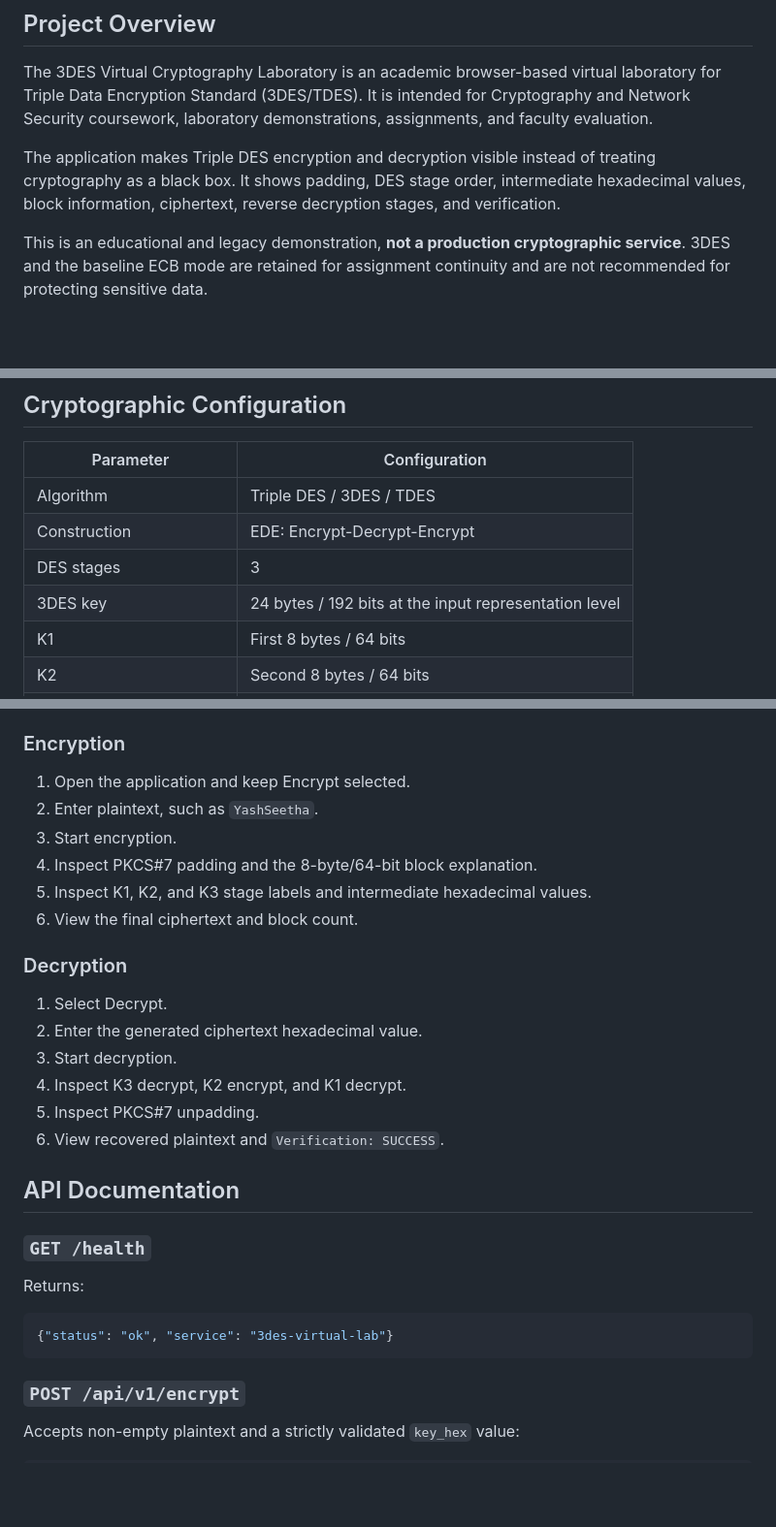
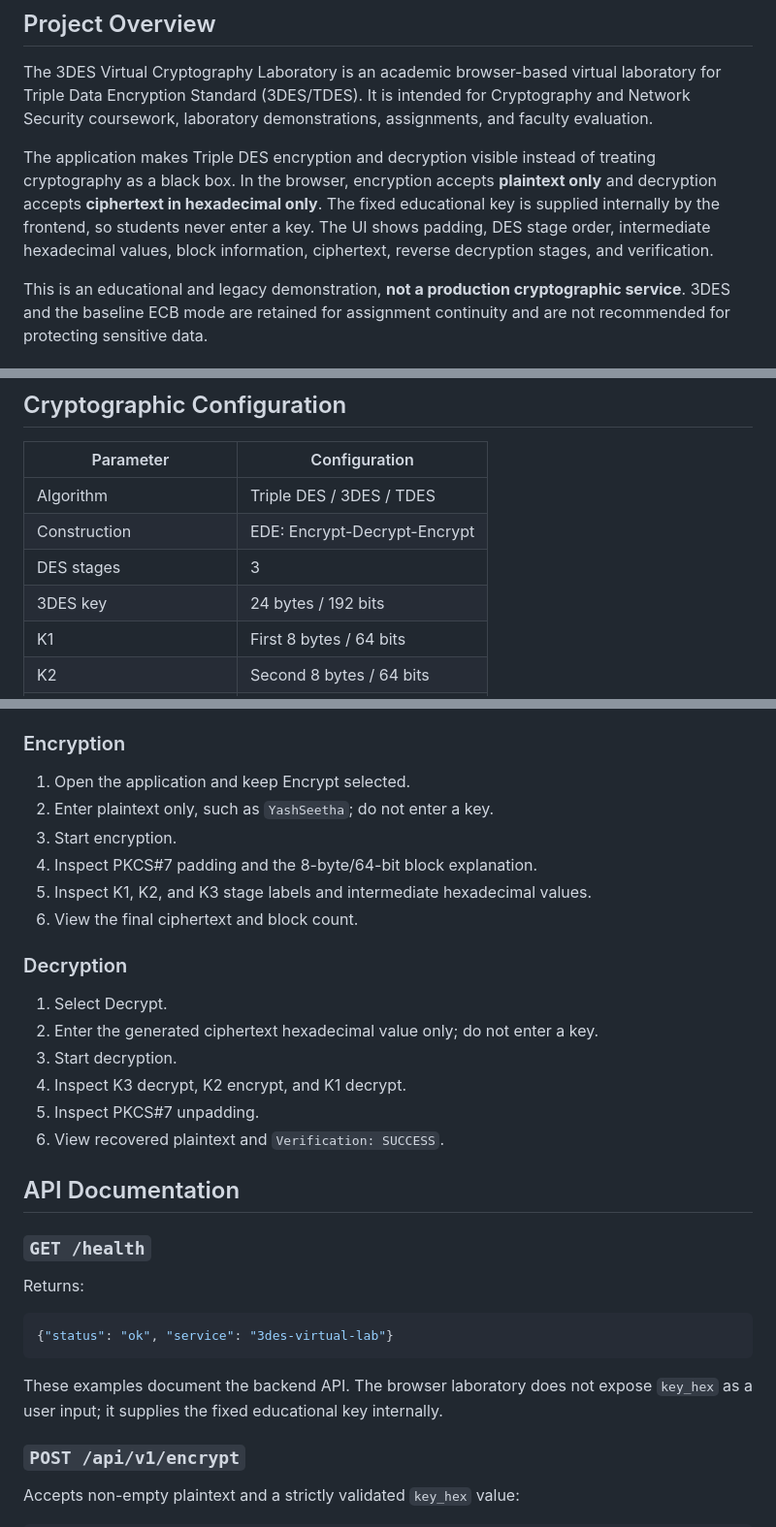
Before and after one commit to vseetharama/3des-virtual-cryptography-lab, a Markdown page: README.md, 3 parts joined by grey strips. Shown at 97% size. Drawn GitHub-style; blank space fills up the shorter version.

````diff
--- a/README.md
+++ b/README.md
@@ -4,7 +4,7 @@
 
 The 3DES Virtual Cryptography Laboratory is an academic browser-based virtual laboratory for Triple Data Encryption Standard (3DES/TDES). It is intended for Cryptography and Network Security coursework, laboratory demonstrations, assignments, and faculty evaluation.
 
-The application makes Triple DES encryption and decryption visible instead of treating cryptography as a black box. It shows padding, DES stage order, intermediate hexadecimal values, block information, ciphertext, reverse decryption stages, and verification.
+The application makes Triple DES encryption and decryption visible instead of treating cryptography as a black box. In the browser, encryption accepts **plaintext only** and decryption accepts **ciphertext in hexadecimal only**. The fixed educational key is supplied internally by the frontend, so students never enter a key. The UI shows padding, DES stage order, intermediate hexadecimal values, block information, ciphertext, reverse decryption stages, and verification.
 
 This is an educational and legacy demonstration, **not a production cryptographic service**. 3DES and the baseline ECB mode are retained for assignment continuity and are not recommended for protecting sensitive data.
 
@@ -75,7 +75,7 @@ Ciphertext -> DES Decrypt K3 -> DES Encrypt K2 -> DES Decrypt K1
 | Algorithm | Triple DES / 3DES / TDES |
 | Construction | EDE: Encrypt-Decrypt-Encrypt |
 | DES stages | 3 |
-| 3DES key | 24 bytes / 192 bits at the input representation level |
+| 3DES key | 24 bytes / 192 bits |
 | K1 | First 8 bytes / 64 bits |
 | K2 | Second 8 bytes / 64 bits |
 | K3 | Third 8 bytes / 64 bits |
@@ -268,7 +267,7 @@ Open `http://localhost:8000`. FastAPI Swagger documentation is available at `htt
 ### Encryption
 
 1. Open the application and keep Encrypt selected.
-2. Enter plaintext, such as `YashSeetha`.
+2. Enter plaintext only, such as `YashSeetha`; do not enter a key.
 3. Start encryption.
 4. Inspect PKCS#7 padding and the 8-byte/64-bit block explanation.
 5. Inspect K1, K2, and K3 stage labels and intermediate hexadecimal values.
@@ -277,7 +276,7 @@ Open `http://localhost:8000`. FastAPI Swagger documentation is available at `htt
 ### Decryption
 
 1. Select Decrypt.
-2. Enter the generated ciphertext hexadecimal value.
+2. Enter the generated ciphertext hexadecimal value only; do not enter a key.
 3. Start decryption.
 4. Inspect K3 decrypt, K2 encrypt, and K1 decrypt.
 5. Inspect PKCS#7 unpadding.
@@ -292,6 +291,8 @@ Returns:
 ```json
 {"status": "ok", "service": "3des-virtual-lab"}
 ```
+
+These examples document the backend API. The browser laboratory does not expose `key_hex` as a user input; it supplies the fixed educational key internally.
 
 ### `POST /api/v1/encrypt`
 
````
Also changed, not shown: other parts of README.md (+6 -17 lines).
